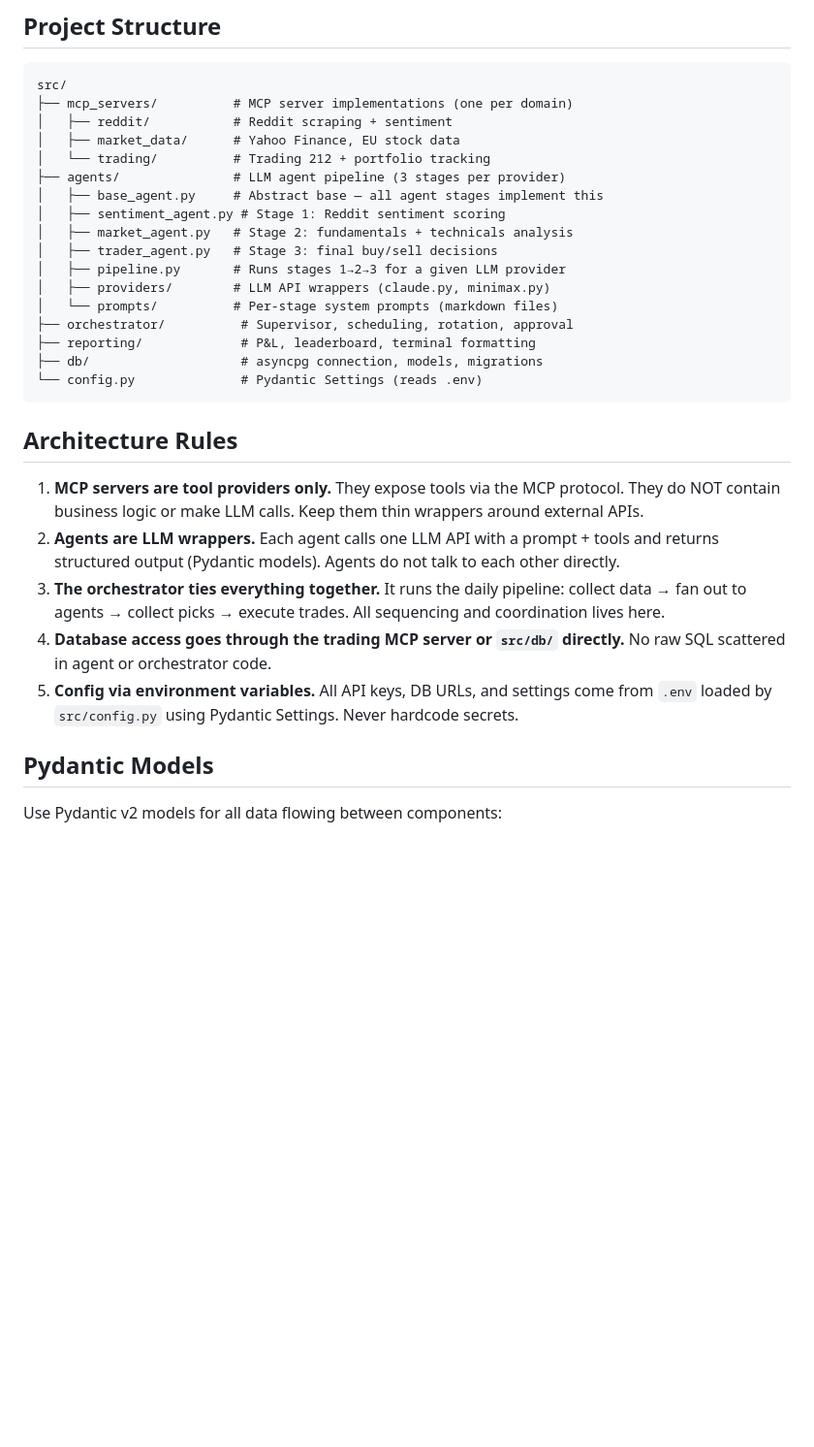
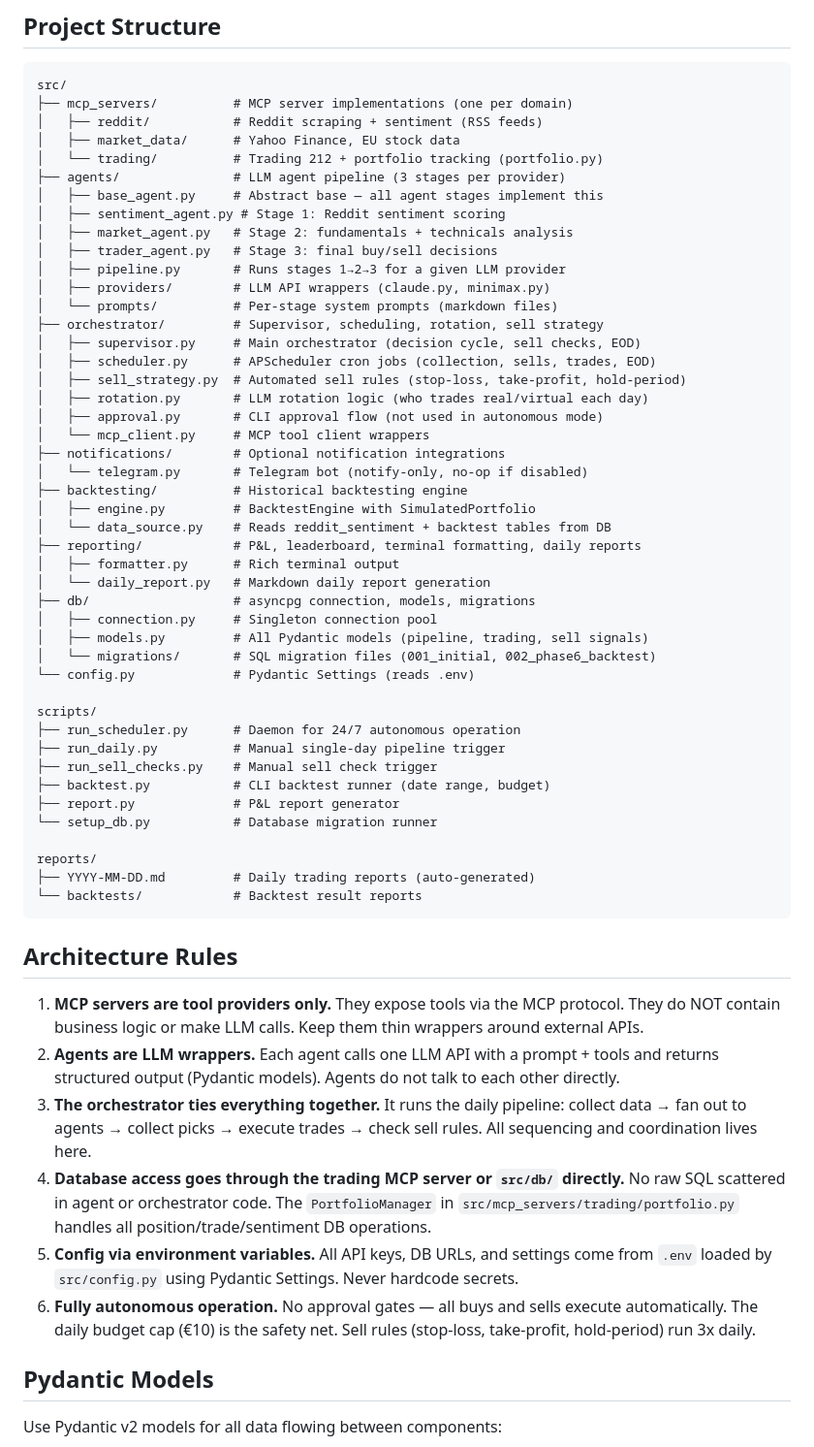
Before and after one commit to thecr7guy2/agent-trading, a Markdown page: CLAUDE.md, the part around one of its changes. Shown at 97% size. GitHub-like rendering; blank space fills up the shorter version.

Commit message:
updated claude.md for better context

````diff
--- a/CLAUDE.md
+++ b/CLAUDE.md
@@ -61,9 +91,9 @@ uv run python scripts/setup_db.py
 ```
 src/
 ├── mcp_servers/          # MCP server implementations (one per domain)
-│   ├── reddit/           # Reddit scraping + sentiment
+│   ├── reddit/           # Reddit scraping + sentiment (RSS feeds)
 │   ├── market_data/      # Yahoo Finance, EU stock data
-│   └── trading/          # Trading 212 + portfolio tracking
+│   └── trading/          # Trading 212 + portfolio tracking (portfolio.py)
 ├── agents/               # LLM agent pipeline (3 stages per provider)
 │   ├── base_agent.py     # Abstract base — all agent stages implement this
 │   ├── sentiment_agent.py # Stage 1: Reddit sentiment scoring
@@ -72,19 +102,48 @@ src/
 │   ├── pipeline.py       # Runs stages 1→2→3 for a given LLM provider
 │   ├── providers/        # LLM API wrappers (claude.py, minimax.py)
 │   └── prompts/          # Per-stage system prompts (markdown files)
-├── orchestrator/          # Supervisor, scheduling, rotation, approval
-├── reporting/             # P&L, leaderboard, terminal formatting
-├── db/                    # asyncpg connection, models, migrations
-└── config.py              # Pydantic Settings (reads .env)
+├── orchestrator/         # Supervisor, scheduling, rotation, sell strategy
+│   ├── supervisor.py     # Main orchestrator (decision cycle, sell checks, EOD)
+│   ├── scheduler.py      # APScheduler cron jobs (collection, sells, trades, EOD)
+│   ├── sell_strategy.py  # Automated sell rules (stop-loss, take-profit, hold-period)
+│   ├── rotation.py       # LLM rotation logic (who trades real/virtual each day)
+│   ├── approval.py       # CLI approval flow (not used in autonomous mode)
+│   └── mcp_client.py     # MCP tool client wrappers
+├── notifications/        # Optional notification integrations
+│   └── telegram.py       # Telegram bot (notify-only, no-op if disabled)
+├── backtesting/          # Historical backtesting engine
+│   ├── engine.py         # BacktestEngine with SimulatedPortfolio
+│   └── data_source.py    # Reads reddit_sentiment + backtest tables from DB
+├── reporting/            # P&L, leaderboard, terminal formatting, daily reports
+│   ├── formatter.py      # Rich terminal output
+│   └── daily_report.py   # Markdown daily report generation
+├── db/                   # asyncpg connection, models, migrations
+│   ├── connection.py     # Singleton connection pool
+│   ├── models.py         # All Pydantic models (pipeline, trading, sell signals)
+│   └── migrations/       # SQL migration files (001_initial, 002_phase6_backtest)
+└── config.py             # Pydantic Settings (reads .env)
+
+scripts/
+├── run_scheduler.py      # Daemon for 24/7 autonomous operation
+├── run_daily.py          # Manual single-day pipeline trigger
+├── run_sell_checks.py    # Manual sell check trigger
+├── backtest.py           # CLI backtest runner (date range, budget)
+├── report.py             # P&L report generator
+└── setup_db.py           # Database migration runner
+
+reports/
+├── YYYY-MM-DD.md         # Daily trading reports (auto-generated)
+└── backtests/            # Backtest result reports
 ```
 
 ## Architecture Rules
 
 1. **MCP servers are tool providers only.** They expose tools via the MCP protocol. They do NOT contain business logic or make LLM calls. Keep them thin wrappers around external APIs.
 2. **Agents are LLM wrappers.** Each agent calls one LLM API with a prompt + tools and returns structured output (Pydantic models). Agents do not talk to each other directly.
-3. **The orchestrator ties everything together.** It runs the daily pipeline: collect data → fan out to agents → collect picks → execute trades. All sequencing and coordination lives here.
-4. **Database access goes through the trading MCP server or `src/db/` directly.** No raw SQL scattered in agent or orchestrator code.
+3. **The orchestrator ties everything together.** It runs the daily pipeline: collect data → fan out to agents → collect picks → execute trades → check sell rules. All sequencing and coordination lives here.
+4. **Database access goes through the trading MCP server or `src/db/` directly.** No raw SQL scattered in agent or orchestrator code. The `PortfolioManager` in `src/mcp_servers/trading/portfolio.py` handles all position/trade/sentiment DB operations.
 5. **Config via environment variables.** All API keys, DB URLs, and settings come from `.env` loaded by `src/config.py` using Pydantic Settings. Never hardcode secrets.
+6. **Fully autonomous operation.** No approval gates — all buys and sells execute automatically. The daily budget cap (€10) is the safety net. Sell rules (stop-loss, take-profit, hold-period) run 3x daily.
 
 ## Pydantic Models
 
````
Also changed, not shown: other parts of CLAUDE.md (+73 -6 lines).
